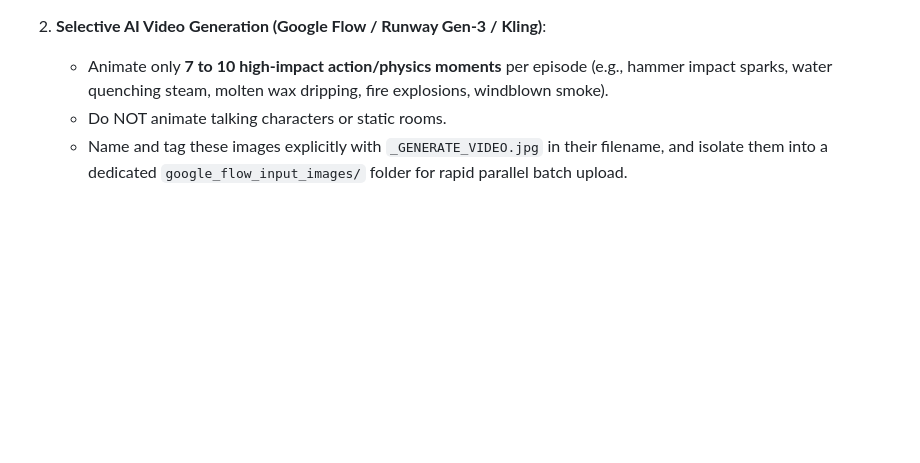
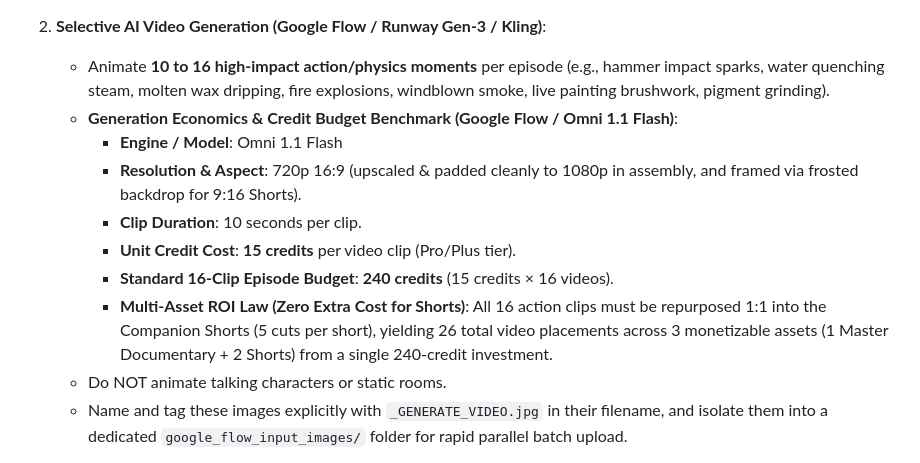
Before and after one commit to sagarvarulegit/thecuriousity-kills-thecat, a Markdown page: .agents/rules/video-pacing-microbeats.md, the part around the change. GitHub-like rendering; blank space fills up the shorter version.

Commit message:
docs: codify Google Flow Omni 1.1 Flash credit economics (15 credits/clip, 240 credits/episode)

```diff
--- a/.agents/rules/video-pacing-microbeats.md
+++ b/.agents/rules/video-pacing-microbeats.md
@@ -38,7 +38,14 @@ When creating video scripts, storyboards, visual prompt bibles, or rendering pip
    - Name and tag these images explicitly with `_PAN_ZOOM.jpg` in their filename.
 
 2. **Selective AI Video Generation (Google Flow / Runway Gen-3 / Kling)**:
-   - Animate only **7 to 10 high-impact action/physics moments** per episode (e.g., hammer impact sparks, water quenching steam, molten wax dripping, fire explosions, windblown smoke).
+   - Animate **10 to 16 high-impact action/physics moments** per episode (e.g., hammer impact sparks, water quenching steam, molten wax dripping, fire explosions, windblown smoke, live painting brushwork, pigment grinding).
+   - **Generation Economics & Credit Budget Benchmark (Google Flow / Omni 1.1 Flash)**:
+     - **Engine / Model**: Omni 1.1 Flash
+     - **Resolution & Aspect**: 720p 16:9 (upscaled & padded cleanly to 1080p in assembly, and framed via frosted backdrop for 9:16 Shorts).
+     - **Clip Duration**: 10 seconds per clip.
+     - **Unit Credit Cost**: **15 credits** per video clip (Pro/Plus tier).
+     - **Standard 16-Clip Episode Budget**: **240 credits** (15 credits × 16 videos).
+     - **Multi-Asset ROI Law (Zero Extra Cost for Shorts)**: All 16 action clips must be repurposed 1:1 into the Companion Shorts (5 cuts per short), yielding 26 total video placements across 3 monetizable assets (1 Master Documentary + 2 Shorts) from a single 240-credit investment.
    - Do NOT animate talking characters or static rooms.
    - Name and tag these images explicitly with `_GENERATE_VIDEO.jpg` in their filename, and isolate them into a dedicated `google_flow_input_images/` folder for rapid parallel batch upload.
 
```
Also changed, not shown: AGENTS.md (+6 -1 lines).
